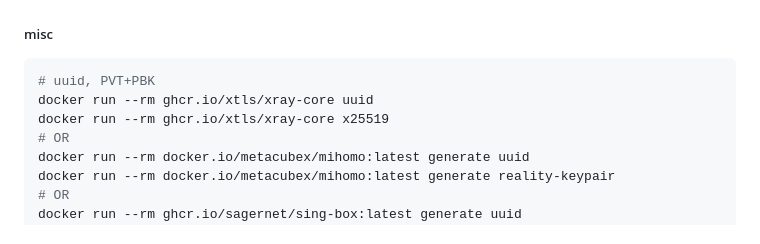
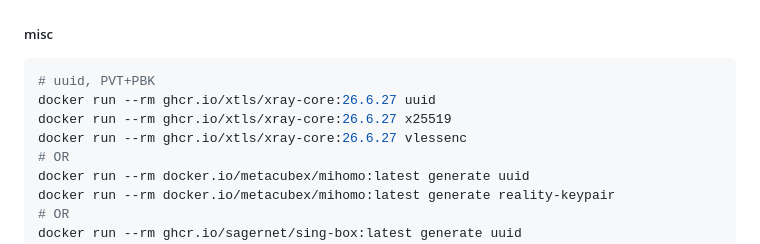
Before and after one commit to vargalott/cheburnet, a Markdown page: README.md, the part around one of its changes. Drawn GitHub-style.

````diff
--- a/README.md
+++ b/README.md
@@ -38,8 +38,9 @@ bash <(wget -qO- https://raw.githubusercontent.com/vernette/ipregion/master/ipre
 ##### misc
 ```sh
 # uuid, PVT+PBK
-docker run --rm ghcr.io/xtls/xray-core uuid
-docker run --rm ghcr.io/xtls/xray-core x25519
+docker run --rm ghcr.io/xtls/xray-core:26.6.27 uuid
+docker run --rm ghcr.io/xtls/xray-core:26.6.27 x25519
+docker run --rm ghcr.io/xtls/xray-core:26.6.27 vlessenc
 # OR
 docker run --rm docker.io/metacubex/mihomo:latest generate uuid
 docker run --rm docker.io/metacubex/mihomo:latest generate reality-keypair
````
Also changed, not shown: other parts of README.md (+1 -1 lines).
